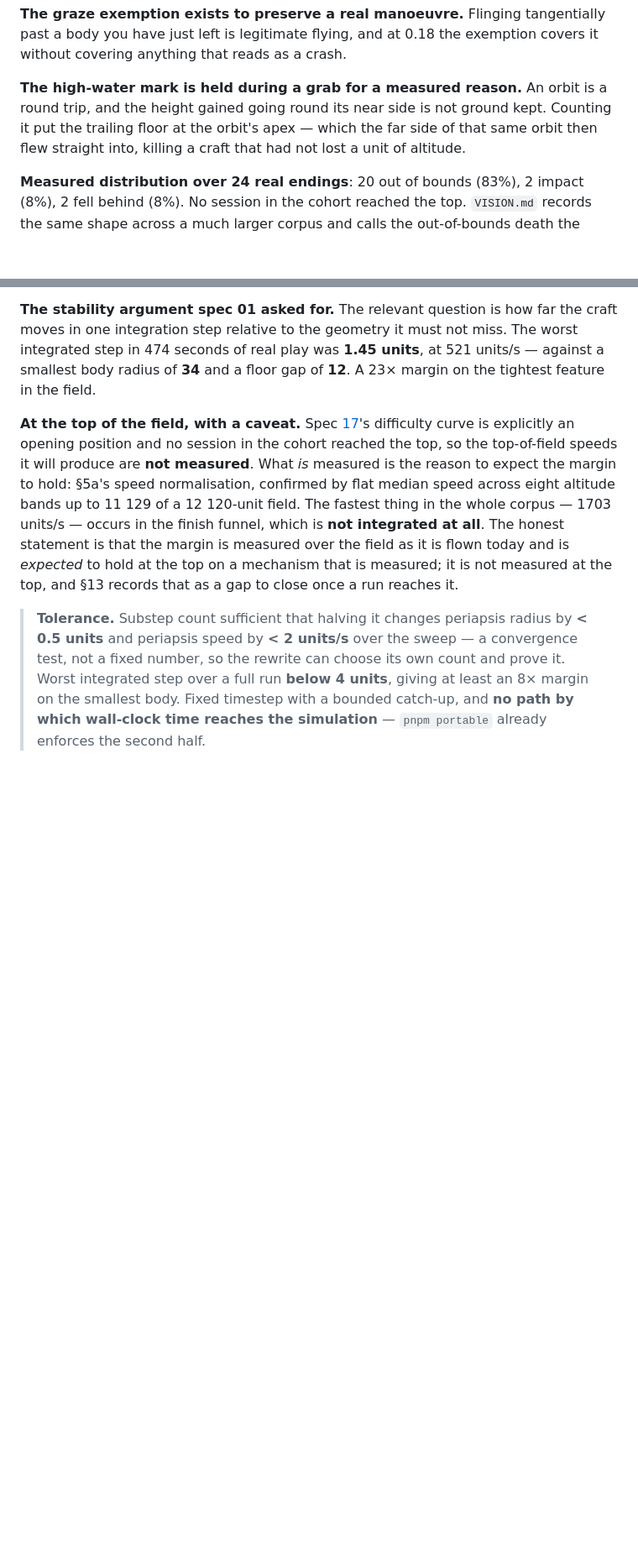
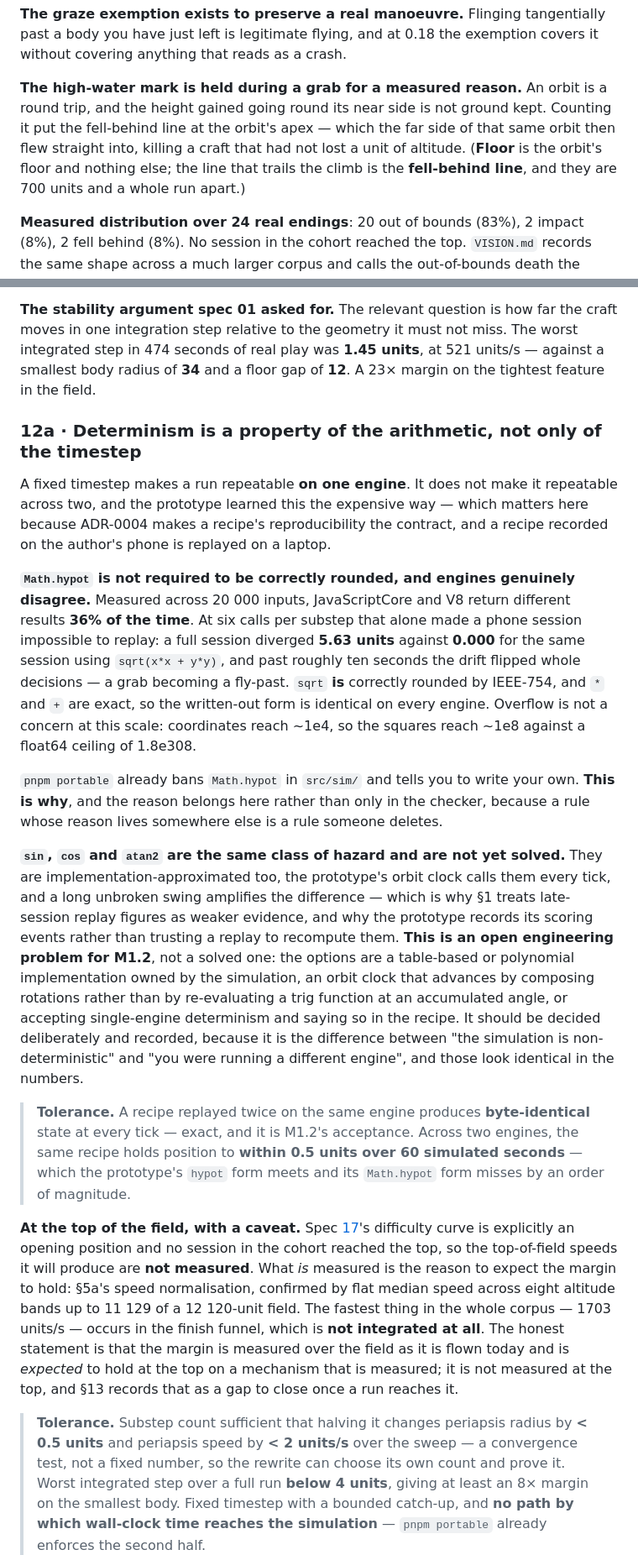
Before and after one commit to johanmickos/aphelion, a Markdown page: docs/spec/01-swing.md, 2 parts joined by grey strips. Shown at 84% size. GitHub-like rendering; blank space fills up the shorter version.

Commit message:
Two loose ends: one word doing two jobs, and the reason a rule exists
"Floor" was naming both the closest a craft may orbit and the line that trails
the climb and ends a run -- two things 700 units and a whole run apart -- while
the glossary's Rung entry separately says a rung is never a floor. The orbit
keeps the word; the trailing line is the fell-behind line; both entries now say
so.

And spec 01 never recorded why the simulation may not call Math.hypot, though
pnpm portable has banned it all along and even tells you to write your own. The
reason is a measurement worth more than the rule: JavaScriptCore and V8 disagree
on 36% of inputs, at six calls a substep that diverged a full session by 5.63
units against 0.000 for sqrt(x*x + y*y), and past ten seconds it flipped whole
decisions. A rule whose reason lives somewhere else is a rule someone deletes,
and ADR-0001 says the prototype is a wasting asset.

The same hazard in sin, cos and atan2 is NOT solved, and section 12a says so
plainly and hands it to M1.2 with three options rather than a preference. It
matters because it is the difference between "the simulation is
non-deterministic" and "you were running a different engine", and those look
identical in the numbers.

Co-Authored-By: Claude Opus 5 <noreply@anthropic.com>
Claude-Session: https://claude.ai/code/session_013QJZanBPCQuWMMToj1g8SL

```diff
--- a/docs/spec/01-swing.md
+++ b/docs/spec/01-swing.md
@@ -479,9 +479,11 @@ have just left is legitimate flying, and at 0.18 the exemption covers it without
 that reads as a crash.
 
 **The high-water mark is held during a grab for a measured reason.** An orbit is a round trip, and
-the height gained going round its near side is not ground kept. Counting it put the trailing floor
+the height gained going round its near side is not ground kept. Counting it put the fell-behind line
 at the orbit's apex — which the far side of that same orbit then flew straight into, killing a
-craft that had not lost a unit of altitude.
+craft that had not lost a unit of altitude. (**Floor** is the orbit's floor and nothing else; the
+line that trails the climb is the **fell-behind line**, and they are 700 units and a whole run
+apart.)
 
 **Measured distribution over 24 real endings**: 20 out of bounds (83%), 2 impact (8%), 2 fell
 behind (8%). No session in the cohort reached the top. `VISION.md` records the same shape across a
@@ -593,6 +595,42 @@ and the dive duration is **identical to the tick**. Sixteen times the work buys
 integration step relative to the geometry it must not miss. The worst integrated step in 474 seconds
 of real play was **1.45 units**, at 521 units/s — against a smallest body radius of **34** and a floor
 gap of **12**. A 23× margin on the tightest feature in the field.
+
+### 12a · Determinism is a property of the arithmetic, not only of the timestep
+
+A fixed timestep makes a run repeatable **on one engine**. It does not make it repeatable across
+two, and the prototype learned this the expensive way — which matters here because ADR-0004 makes
+a recipe's reproducibility the contract, and a recipe recorded on the author's phone is replayed
+on a laptop.
+
+**`Math.hypot` is not required to be correctly rounded, and engines genuinely disagree.** Measured
+across 20 000 inputs, JavaScriptCore and V8 return different results **36% of the time**. At six
+calls per substep that alone made a phone session impossible to replay: a full session diverged
+**5.63 units** against **0.000** for the same session using `sqrt(x*x + y*y)`, and past roughly ten
+seconds the drift flipped whole decisions — a grab becoming a fly-past. `sqrt` **is** correctly
+rounded by IEEE-754, and `*` and `+` are exact, so the written-out form is identical on every
+engine. Overflow is not a concern at this scale: coordinates reach ~1e4, so the squares reach ~1e8
+against a float64 ceiling of 1.8e308.
+
+`pnpm portable` already bans `Math.hypot` in `src/sim/` and tells you to write your own. **This is
+why**, and the reason belongs here rather than only in the checker, because a rule whose reason
+lives somewhere else is a rule someone deletes.
+
+**`sin`, `cos` and `atan2` are the same class of hazard and are not yet solved.** They are
+implementation-approximated too, the prototype's orbit clock calls them every tick, and a long
+unbroken swing amplifies the difference — which is why §1 treats late-session replay figures as
+weaker evidence, and why the prototype records its scoring events rather than trusting a replay to
+recompute them. **This is an open engineering problem for M1.2**, not a solved one: the options are
+a table-based or polynomial implementation owned by the simulation, an orbit clock that advances by
+composing rotations rather than by re-evaluating a trig function at an accumulated angle, or
+accepting single-engine determinism and saying so in the recipe. It should be decided deliberately
+and recorded, because it is the difference between "the simulation is non-deterministic" and "you
+were running a different engine", and those look identical in the numbers.
+
+> **Tolerance.** A recipe replayed twice on the same engine produces **byte-identical** state at
+> every tick — exact, and it is M1.2's acceptance. Across two engines, the same recipe holds
+> position to **within 0.5 units over 60 simulated seconds** — which the prototype's `hypot` form
+> meets and its `Math.hypot` form misses by an order of magnitude.
 
 **At the top of the field, with a caveat.** Spec [17](./17-daily-field.md)'s difficulty curve is
 explicitly an opening position and no session in the cohort reached the top, so the top-of-field
```
Also changed, not shown: CONTEXT.md (+4 -2 lines), docs/spec/README.md (+1 -0 lines).
